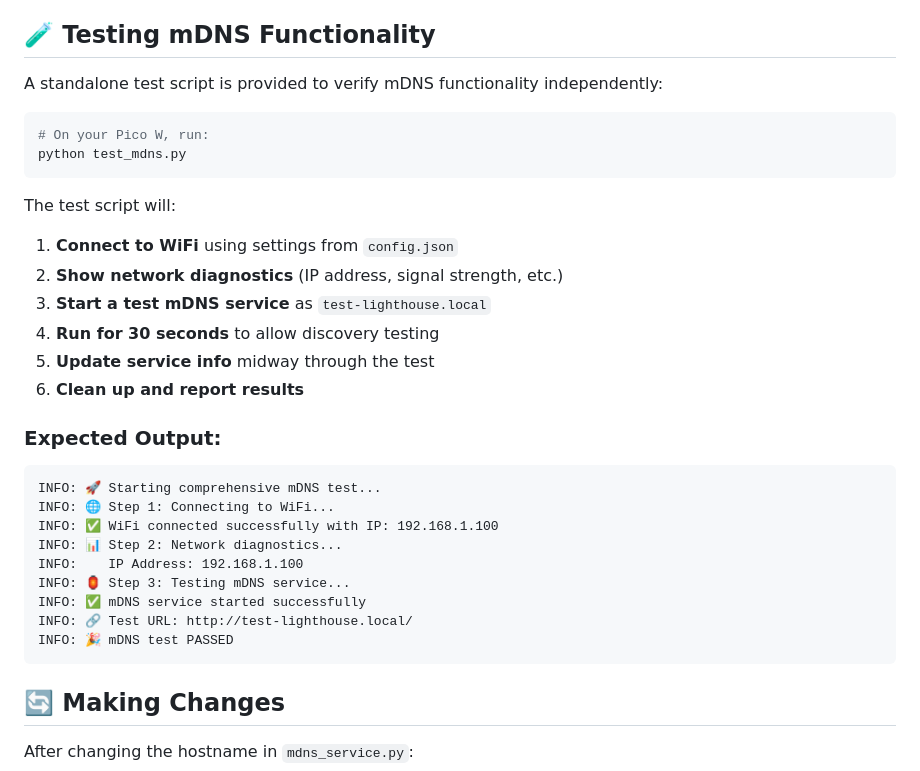
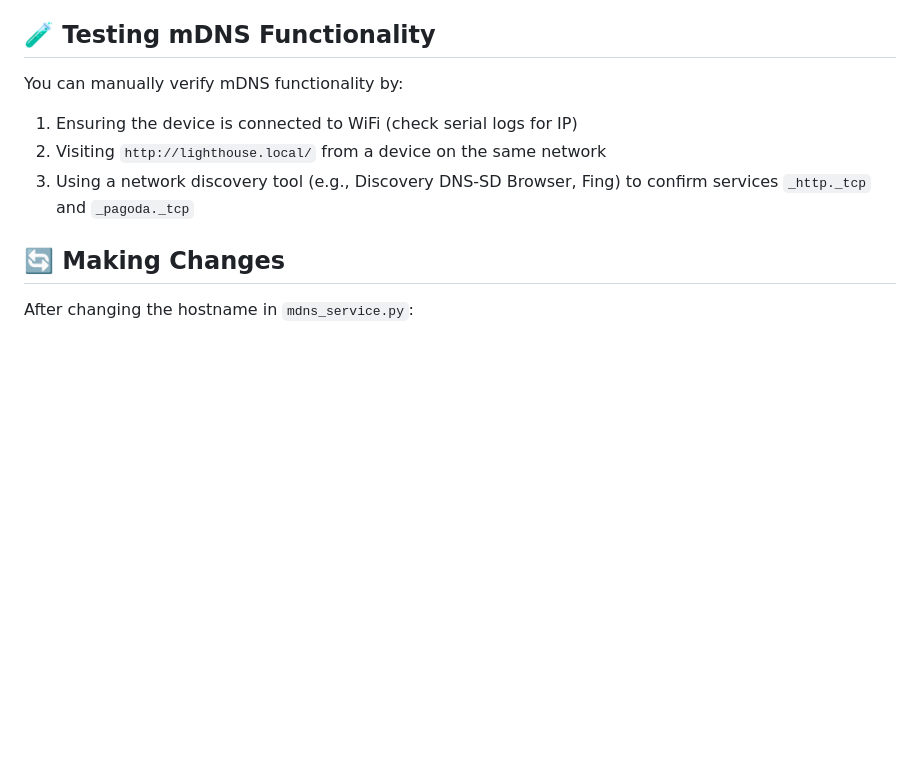
Before and after one commit to m-anish/PagodaLightPico, a Markdown page: MDNS_SETUP.md, the part around the change. Rendered like a GitHub page; blank space fills up the shorter version.

Commit message:
docs: update references after removing network_diagnostics and gpio_utils; clarify monitoring and mDNS testing

````diff
--- a/MDNS_SETUP.md
+++ b/MDNS_SETUP.md
@@ -83,34 +83,10 @@ If another device on your network has the same hostname, the device will automat
 mDNS typically works within the same network segment. If you're on a different VLAN or subnet, you may not be able to discover the device.
 
 ## 🧪 Testing mDNS Functionality
-
-A standalone test script is provided to verify mDNS functionality independently:
-
-```bash
-# On your Pico W, run:
-python test_mdns.py
-```
-
-The test script will:
-1. **Connect to WiFi** using settings from `config.json`
-2. **Show network diagnostics** (IP address, signal strength, etc.)
-3. **Start a test mDNS service** as `test-lighthouse.local`
-4. **Run for 30 seconds** to allow discovery testing
-5. **Update service info** midway through the test
-6. **Clean up and report results**
-
-### Expected Output:
-```
-INFO: 🚀 Starting comprehensive mDNS test...
-INFO: 🌐 Step 1: Connecting to WiFi...
-INFO: ✅ WiFi connected successfully with IP: 192.168.1.100
-INFO: 📊 Step 2: Network diagnostics...
-INFO:    IP Address: 192.168.1.100
-INFO: 🏮 Step 3: Testing mDNS service...
-INFO: ✅ mDNS service started successfully
-INFO: 🔗 Test URL: http://test-lighthouse.local/
-INFO: 🎉 mDNS test PASSED
-```
+You can manually verify mDNS functionality by:
+1. Ensuring the device is connected to WiFi (check serial logs for IP)
+2. Visiting `http://lighthouse.local/` from a device on the same network
+3. Using a network discovery tool (e.g., Discovery DNS-SD Browser, Fing) to confirm services `_http._tcp` and `_pagoda._tcp`
 
 ## 🔄 Making Changes
 
````
Also changed, not shown: TIMEOUT_TROUBLESHOOTING.md (+10 -12 lines).
